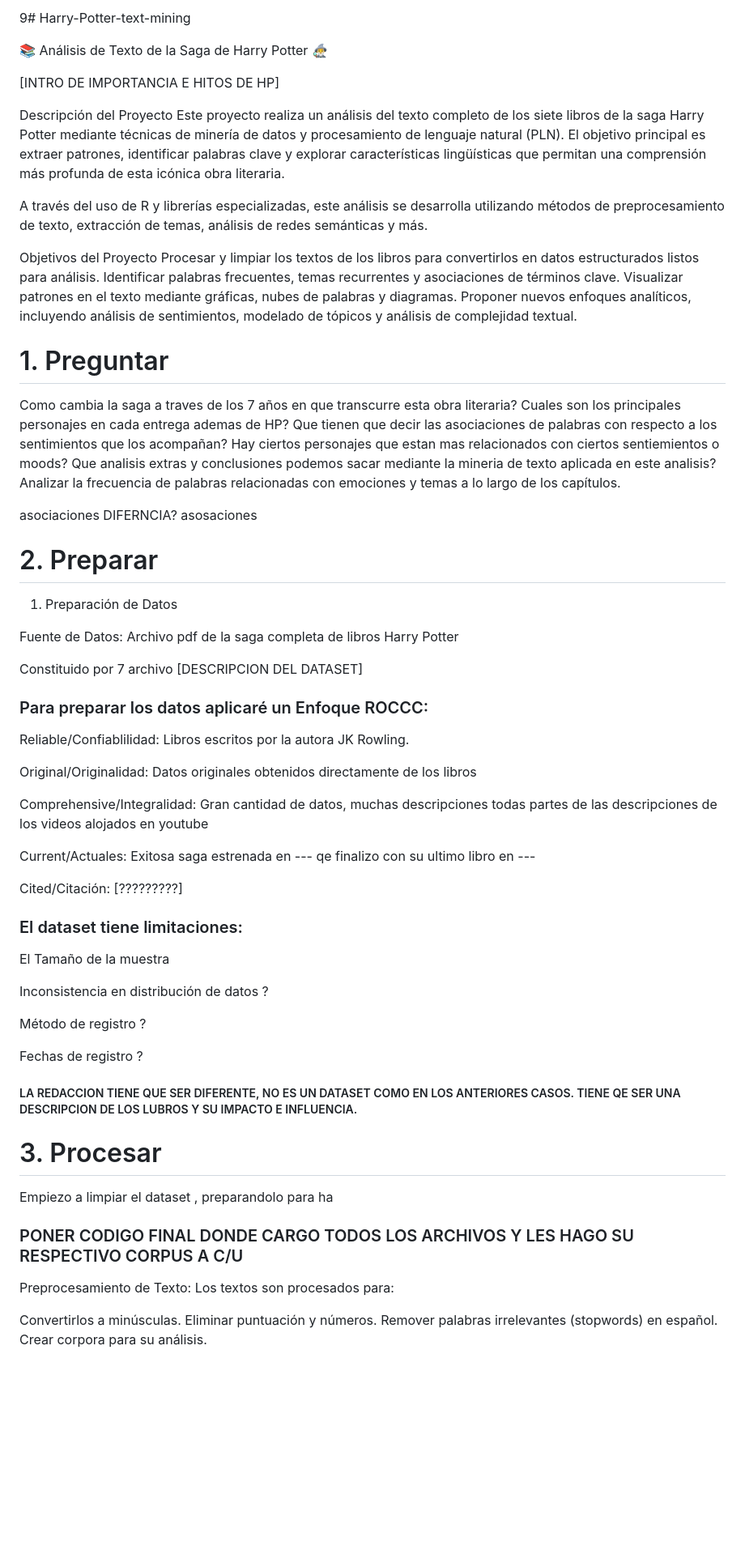
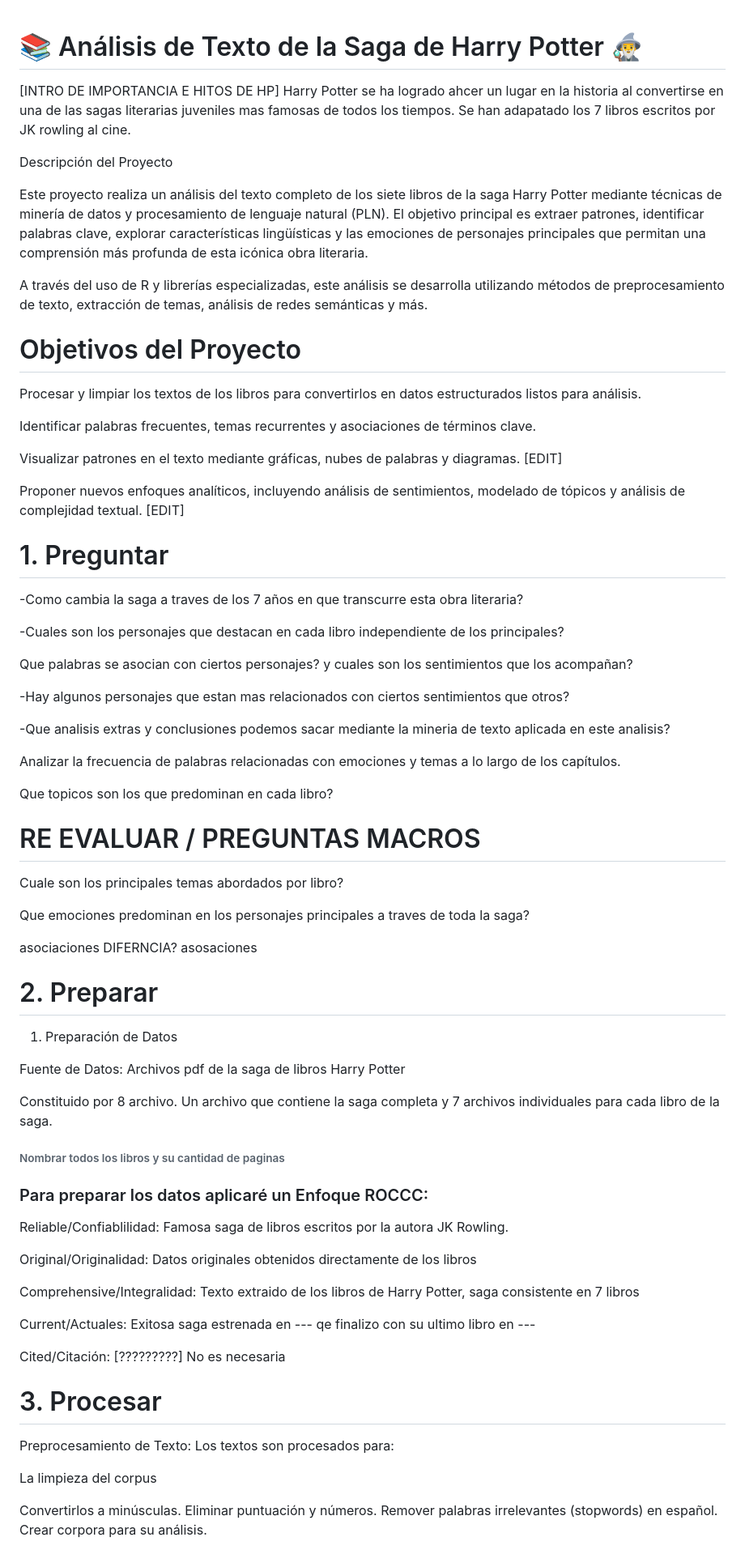
Before and after one commit to silvagrino/Harry-Potter-text-mining, a Markdown page: README.md, the part around the change printed below. Shown: that part at 81% size. Rendered like a GitHub page; blank space fills up the shorter version.

```diff
--- a/README.md
+++ b/README.md
@@ -1,34 +1,53 @@
-9# Harry-Potter-text-mining
 
 
-
-📚 Análisis de Texto de la Saga de Harry Potter 🧙‍♂️
+# 📚 Análisis de Texto de la Saga de Harry Potter 🧙‍♂️
 
 [INTRO DE IMPORTANCIA E HITOS DE HP]
+Harry Potter se ha logrado ahcer un lugar en la historia al convertirse en una de las sagas literarias juveniles mas famosas de todos los tiempos.
+Se han adapatado los 7 libros escritos por JK rowling al cine.
 
 Descripción del Proyecto
+
 Este proyecto realiza un análisis del texto completo de los siete libros de la saga Harry Potter mediante técnicas de minería de datos
-y procesamiento de lenguaje natural (PLN). El objetivo principal es extraer patrones, identificar palabras clave y explorar características
-lingüísticas que permitan una comprensión más profunda de esta icónica obra literaria.
+y procesamiento de lenguaje natural (PLN). El objetivo principal es extraer patrones, identificar palabras clave, explorar características
+lingüísticas y las emociones de personajes principales que permitan una comprensión más profunda de esta icónica obra literaria.
 
 A través del uso de R y librerías especializadas, este análisis se desarrolla utilizando métodos de preprocesamiento de texto,
 extracción de temas, análisis de redes semánticas y más.
 
-Objetivos del Proyecto
+# Objetivos del Proyecto
+
 Procesar y limpiar los textos de los libros para convertirlos en datos estructurados listos para análisis.
+
 Identificar palabras frecuentes, temas recurrentes y asociaciones de términos clave.
-Visualizar patrones en el texto mediante gráficas, nubes de palabras y diagramas.
-Proponer nuevos enfoques analíticos, incluyendo análisis de sentimientos, modelado de tópicos y análisis de complejidad textual.
+
+Visualizar patrones en el texto mediante gráficas, nubes de palabras y diagramas. [EDIT]
+
+Proponer nuevos enfoques analíticos, incluyendo análisis de sentimientos, modelado de tópicos y análisis de complejidad textual. [EDIT]
 
 
 # 1. Preguntar
 
-Como cambia la saga a traves de los 7 años en que transcurre esta obra literaria?
-Cuales son los principales personajes en cada entrega ademas de HP?
-Que tienen que decir las asociaciones de palabras con respecto a los sentimientos que los acompañan?
-Hay ciertos personajes que estan mas relacionados con ciertos sentiemientos o moods?
-Que analisis extras y conclusiones podemos sacar mediante la mineria de texto aplicada en este analisis?
+-Como cambia la saga a traves de los 7 años en que transcurre esta obra literaria?
+
+-Cuales son los personajes que destacan en cada libro independiente de los principales?
+
+Que palabras se asocian con ciertos personajes?  y cuales son los sentimientos que los acompañan?
+
+-Hay algunos personajes que estan mas relacionados con ciertos sentimientos que otros?
+
+-Que analisis extras y conclusiones podemos sacar mediante la mineria de texto aplicada en este analisis?
+
 Analizar la frecuencia de palabras relacionadas con emociones y temas a lo largo de los capítulos.
+
+Que topicos son los que predominan en cada libro?
+
+
+# RE EVALUAR / PREGUNTAS MACROS
+
+Cuale son los principales temas abordados por libro?
+
+Que emociones predominan en los personajes principales a traves de toda la saga?
 
 
 asociaciones DIFERNCIA?
@@ -39,48 +58,33 @@ asosaciones
 
 1. Preparación de Datos
 
-Fuente de Datos: Archivo pdf de la saga completa de libros Harry Potter
+Fuente de Datos: Archivos pdf de la saga de libros Harry Potter
 
-Constituido por 7 archivo [DESCRIPCION DEL DATASET]
 
+Constituido por 8 archivo. Un archivo que contiene la saga completa y 7 archivos individuales para cada libro de la saga.
+
+###### Nombrar todos los libros y su cantidad de paginas #################################################################
 
 ### Para preparar los datos aplicaré un Enfoque ROCCC:
 
-Reliable/Confiablilidad: Libros escritos por la autora JK Rowling.
+Reliable/Confiablilidad: Famosa saga de libros escritos por la autora JK Rowling.
 
 Original/Originalidad: Datos originales obtenidos directamente de los libros
 
-Comprehensive/Integralidad: Gran cantidad de datos, muchas descripciones todas partes de las descripciones de los videos alojados en youtube
+Comprehensive/Integralidad: Texto extraido de los libros de Harry Potter, saga consistente en 7 libros
 
 Current/Actuales: Exitosa saga estrenada en --- qe finalizo con su ultimo libro en ---
 
-Cited/Citación: [?????????]
+Cited/Citación: [?????????] No es necesaria
 
-### El dataset tiene limitaciones:
-
-El Tamaño de la muestra
-
-Inconsistencia en distribución de datos ?
-
-
-Método de registro ?
-
-Fechas de registro ?
-
-##### LA REDACCION TIENE QUE SER DIFERENTE, NO ES UN DATASET COMO EN LOS ANTERIORES CASOS. TIENE QE SER UNA DESCRIPCION DE LOS LUBROS Y SU IMPACTO E INFLUENCIA.
-
-
+###### ################################################################################################################################################
 
 # 3. Procesar
 
-Empiezo a limpiar el dataset , preparandolo para ha
-
-
-### PONER CODIGO FINAL DONDE CARGO TODOS LOS ARCHIVOS Y LES HAGO SU RESPECTIVO CORPUS A C/U
-
-
 Preprocesamiento de Texto:
 Los textos son procesados para:
+
+La limpieza del corpus
 
 Convertirlos a minúsculas.
 Eliminar puntuación y números.
```
Also changed, not shown: other parts of README.md (+202 -38 lines).
